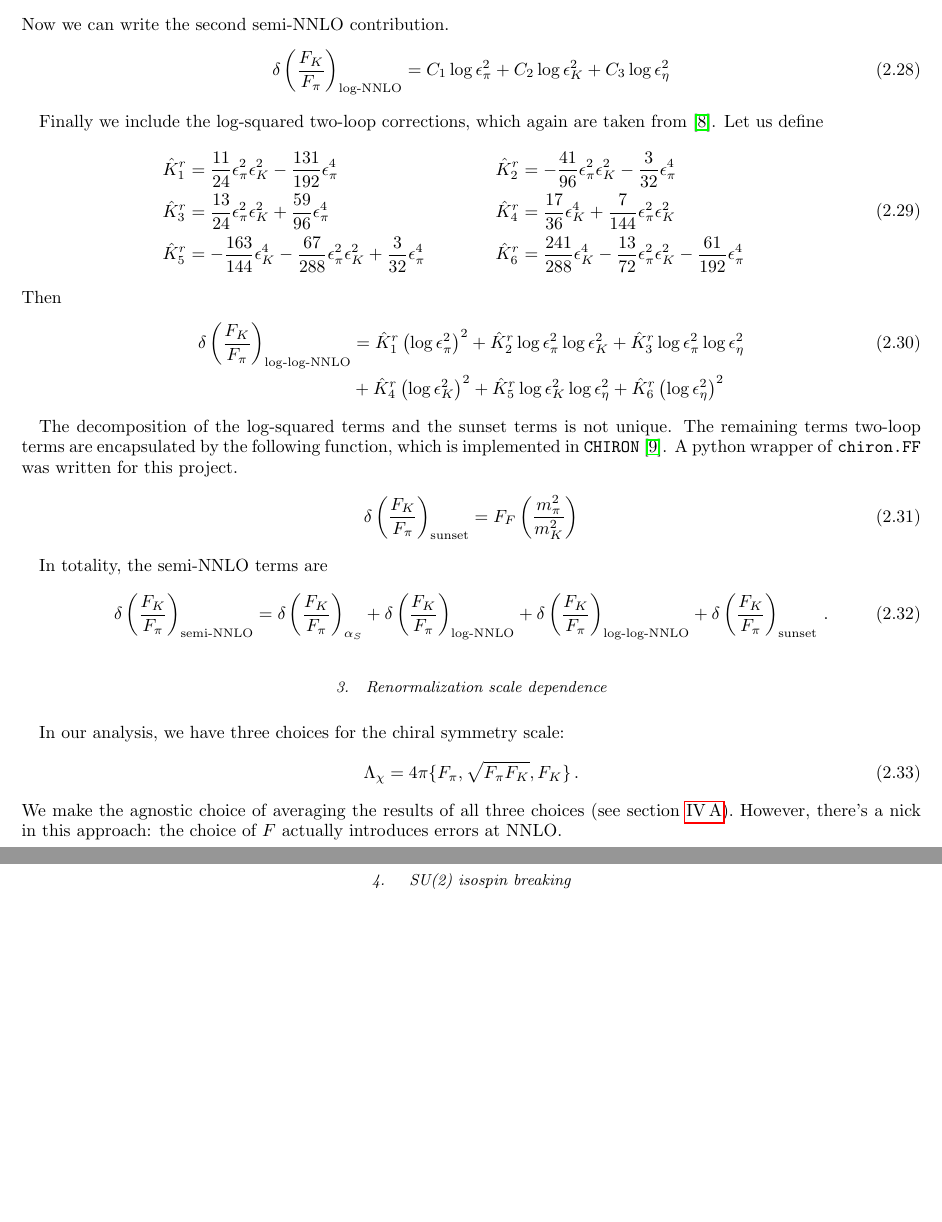
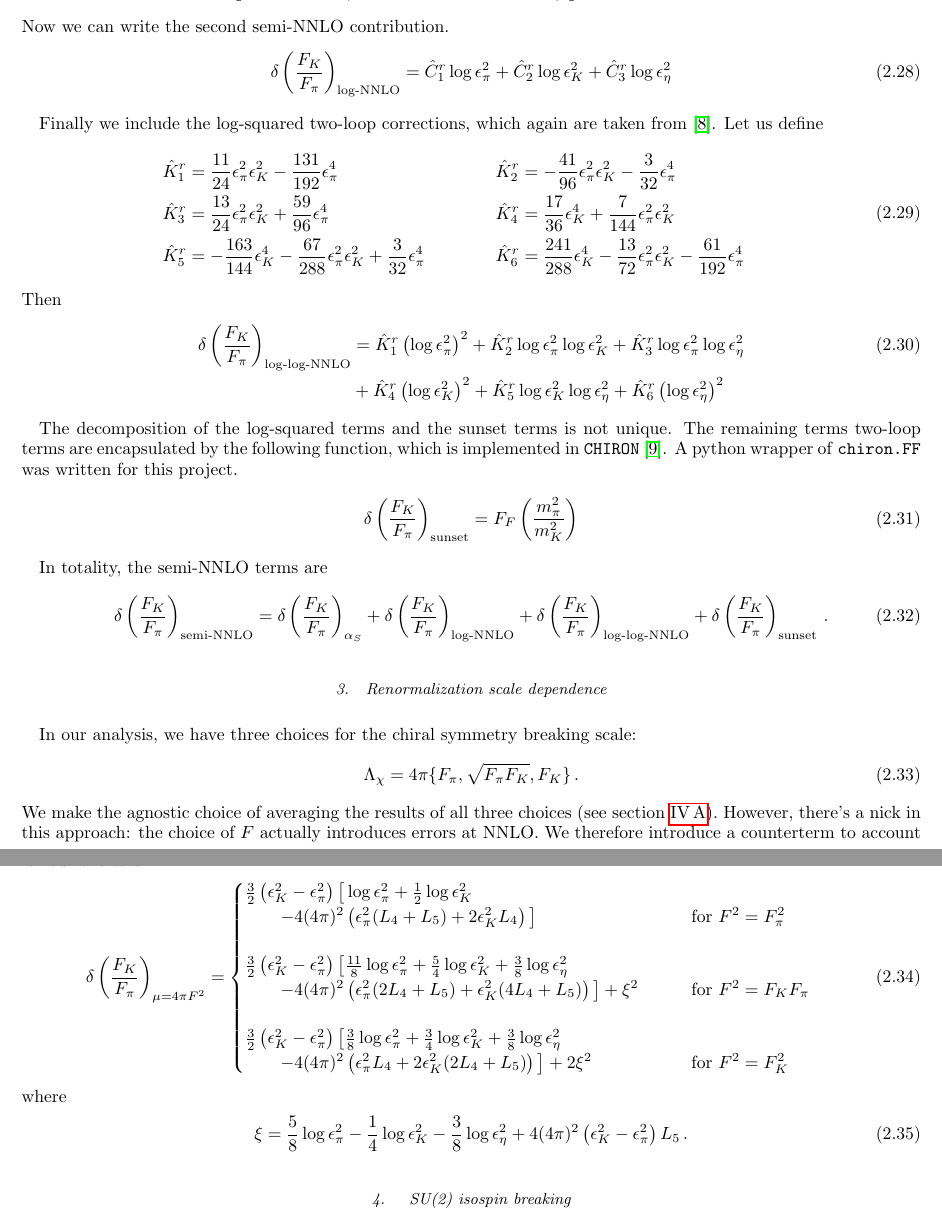
Before and after one commit to callat-qcd/project_fkfpi, a LaTeX paper (notes/notes.tex): two parts of pages 6 and 7 of 21 before the commit and two parts of pages 6 and 7 of 22 after it, joined at a grey line, cut so that both start at the same text, the shorter picture padded with empty space. Compiled offline with pdfLaTeX.

Commit message:
notes: added renormalization corrections

```diff
--- a/notes/notes.tex
+++ b/notes/notes.tex
@@ -362,9 +360,9 @@ Next we consider the single log terms, which account for loop-corrections in the
 Now we can write the second semi-NNLO contribution.
 \begin{equation}
 \delta\left(\frac{F_K}{F_\pi}\right)_\text{log-NNLO} =
-C_1 \log \epsilon_\pi^2
-+ C_2  \log \epsilon_K^2
-+ C_3 \log \epsilon_\eta^2
+\hat C^r_1 \log \epsilon_\pi^2
++\hat  C^r_2  \log \epsilon_K^2
++\hat  C^r_3 \log \epsilon_\eta^2
 \end{equation}
 
 Finally we include the log-squared two-loop corrections, which again are taken from \cite{Ananthanarayan:2017qmx}.  Let us define
@@ -407,11 +405,36 @@ In totality, the semi-NNLO terms are
 \end{equation}
 
 \subsubsection{Renormalization scale dependence}
-In our analysis, we have three choices for the chiral symmetry scale:
+In our analysis, we have three choices for the chiral symmetry breaking scale:
 \begin{equation}
 \Lambda_\chi  = 4 \pi \{ F_\pi, \sqrt{F_\pi F_K}, F_K\} \, .
 \end{equation}
-We make the agnostic choice of averaging the results of all three choices (see section \ref{section:model_average}). However, there's a nick in this approach: the choice of $F$ actually introduces errors at NNLO.
+We make the agnostic choice of averaging the results of all three choices (see section \ref{section:model_average}). However, there's a nick in this approach: the choice of $F$ actually introduces errors at NNLO. We therefore introduce a counterterm to account for our choice of $F^2$:
+\begin{align}
+\delta\left(\frac{F_K}{F_\pi}\right)_{\mu = 4\pi F^2} &=
+\begin{cases}
+\frac 32 \left( \epsilon^2_K - \epsilon_\pi^2 \right) \big[
+\log \epsilon_\pi^2 + \frac 12 \log \epsilon^2_K \\
+\qquad - 4 (4\pi)^2 \left( \epsilon_\pi^2 (L_4 + L_5 ) + 2\epsilon_K^2 L_4 \right)
+\big]
+&\qquad \text{for $F^2= F_\pi^2$} \\ \\
+\frac 32 \left( \epsilon^2_K - \epsilon_\pi^2 \right) \big[
+\frac{11}{8} \log \epsilon_\pi^2 + \frac 54 \log \epsilon^2_K + \frac 38 \log \epsilon_\eta^2 \\
+\qquad - 4 (4\pi)^2 \left( \epsilon_\pi^2 (2 L_4 + L_5) + \epsilon_K^2 (4 L_4 + L_5) \right)
+\big] + \xi^2
+&\qquad \text{for $F^2= F_K F_\pi $} \\ \\
+\frac 32 \left( \epsilon^2_K - \epsilon_\pi^2 \right) \big[
+\frac{3}{8} \log \epsilon_\pi^2 + \frac 34 \log \epsilon^2_K + \frac 38 \log \epsilon_\eta^2 \\
+\qquad - 4 (4\pi)^2 \left( \epsilon_\pi^2 L_4 + 2\epsilon_K^2  (2 L_4 + L_5) \right)
+\big] + 2 \xi^2
+&\qquad \text{for $F^2= F_K^2$}
+\end{cases}
+\end{align}
+where
+\begin{equation}
+\xi = \frac 58 \log \epsilon_\pi^2 - \frac 14 \log \epsilon_K^2 - \frac 38 \log \epsilon_\eta^2
++ 4 (4 \pi)^2 \left(\epsilon_K^2 - \epsilon_\pi^2\right) L_5 \, .
+\end{equation}
 
 
 \subsubsection{ SU(2) isospin breaking}
```
Also changed, not shown: notes/notes.tex (2 more changed lines).
